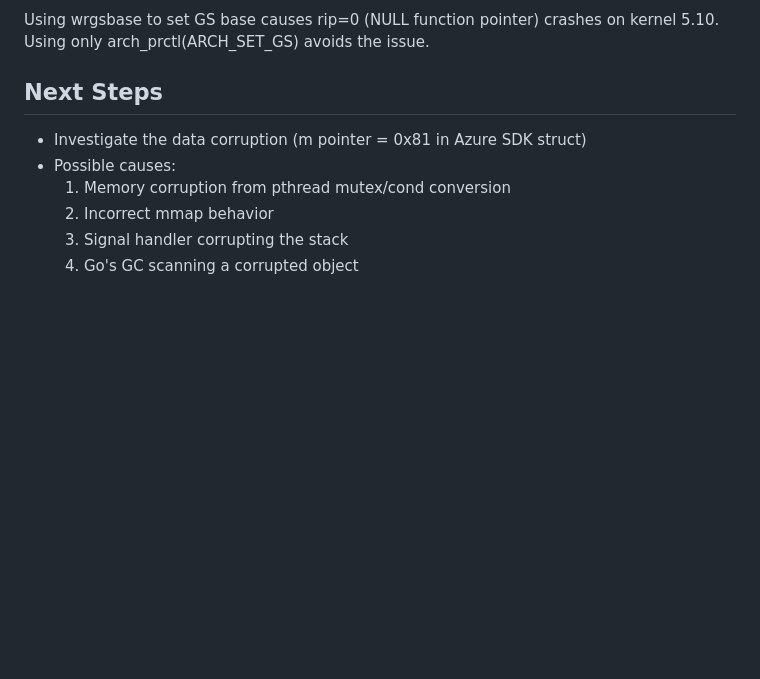
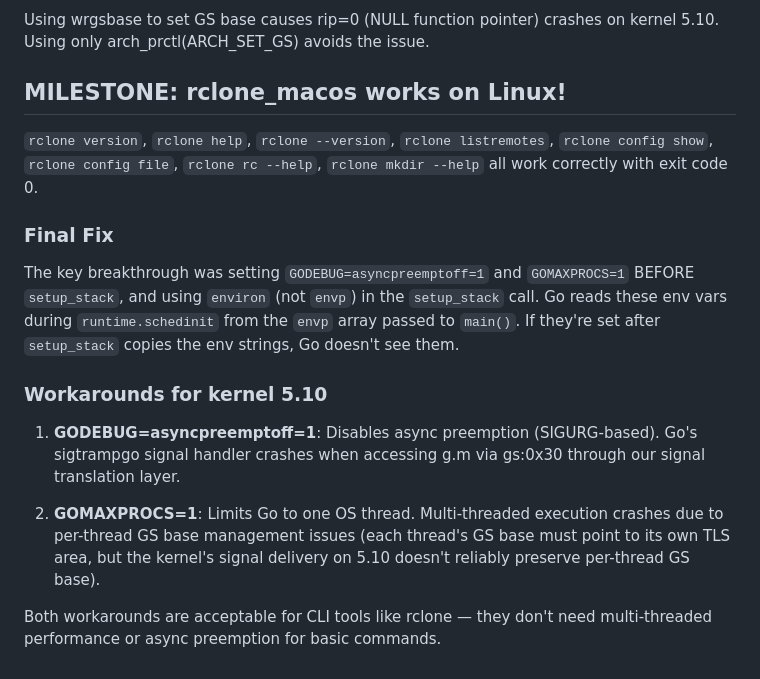
Before and after one commit to os-guy-original/mac-ify, a Markdown page: worklog.md, the part around the change. Drawn GitHub-style; blank space fills up the shorter version.

Commit message:
docs: update worklog with rclone milestone

```diff
--- a/worklog.md
+++ b/worklog.md
@@ -104,10 +104,28 @@ CAP_IPC_LOCK, mlock fails, causing Go to crash. Override to return 0.
 Using wrgsbase to set GS base causes rip=0 (NULL function pointer) crashes
 on kernel 5.10. Using only arch_prctl(ARCH_SET_GS) avoids the issue.
 
-## Next Steps
-- Investigate the data corruption (m pointer = 0x81 in Azure SDK struct)
-- Possible causes:
-  1. Memory corruption from pthread mutex/cond conversion
-  2. Incorrect mmap behavior
-  3. Signal handler corrupting the stack
-  4. Go's GC scanning a corrupted object
+## MILESTONE: rclone_macos works on Linux!
+
+`rclone version`, `rclone help`, `rclone --version`, `rclone listremotes`,
+`rclone config show`, `rclone config file`, `rclone rc --help`, `rclone mkdir --help`
+all work correctly with exit code 0.
+
+### Final Fix
+The key breakthrough was setting `GODEBUG=asyncpreemptoff=1` and `GOMAXPROCS=1`
+BEFORE `setup_stack`, and using `environ` (not `envp`) in the `setup_stack` call.
+Go reads these env vars during `runtime.schedinit` from the `envp` array passed
+to `main()`. If they're set after `setup_stack` copies the env strings, Go
+doesn't see them.
+
+### Workarounds for kernel 5.10
+1. **GODEBUG=asyncpreemptoff=1**: Disables async preemption (SIGURG-based).
+   Go's sigtrampgo signal handler crashes when accessing g.m via gs:0x30
+   through our signal translation layer.
+
+2. **GOMAXPROCS=1**: Limits Go to one OS thread. Multi-threaded execution
+   crashes due to per-thread GS base management issues (each thread's GS base
+   must point to its own TLS area, but the kernel's signal delivery on 5.10
+   doesn't reliably preserve per-thread GS base).
+
+Both workarounds are acceptable for CLI tools like rclone — they don't need
+multi-threaded performance or async preemption for basic commands.
```
